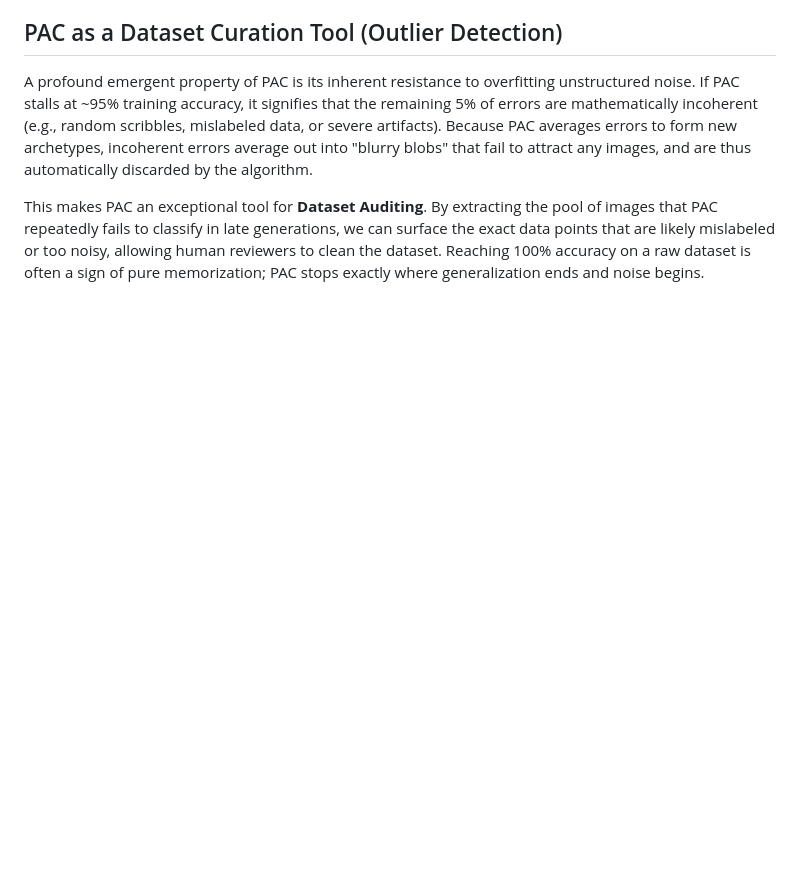
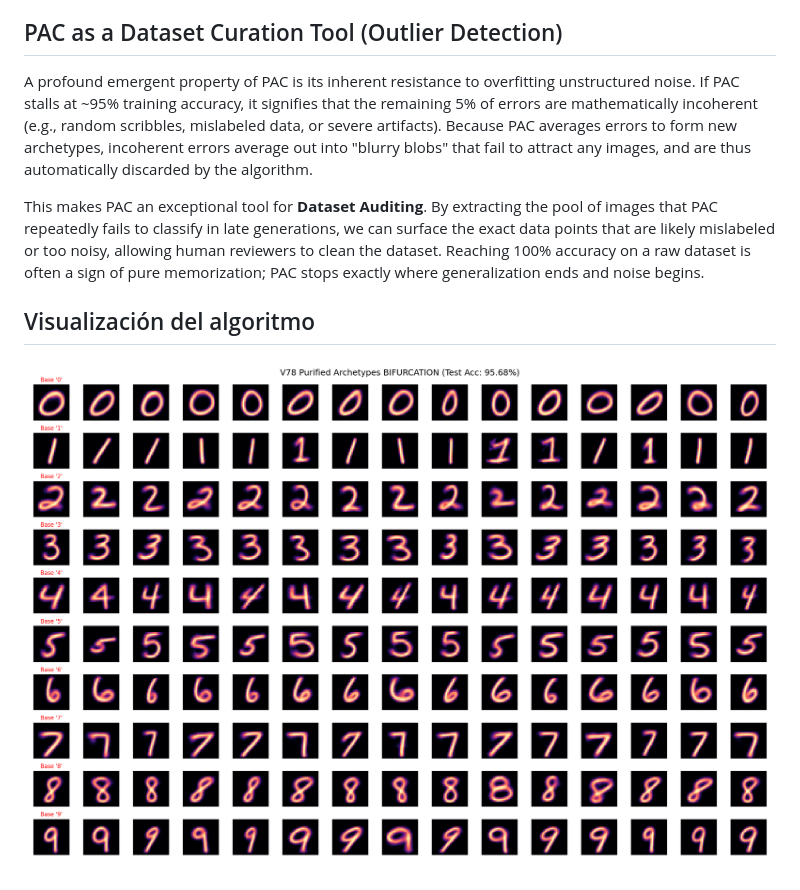
Before and after one commit to mcarbonell/pac-clasifier, a Markdown page: README.md, the part around the change. GitHub-like rendering; pictures changed too: results/figures/refined_archetypes_bifurcation.png (added); blank space fills up the shorter version.

Commit message:
add image mnist clasification

```diff
--- a/README.md
+++ b/README.md
@@ -44,3 +44,7 @@ A profound emergent property of PAC is its inherent resistance to overfitting un
 If PAC stalls at ~95% training accuracy, it signifies that the remaining 5% of errors are mathematically incoherent (e.g., random scribbles, mislabeled data, or severe artifacts). Because PAC averages errors to form new archetypes, incoherent errors average out into "blurry blobs" that fail to attract any images, and are thus automatically discarded by the algorithm.
 
 This makes PAC an exceptional tool for **Dataset Auditing**. By extracting the pool of images that PAC repeatedly fails to classify in late generations, we can surface the exact data points that are likely mislabeled or too noisy, allowing human reviewers to clean the dataset. Reaching 100% accuracy on a raw dataset is often a sign of pure memorization; PAC stops exactly where generalization ends and noise begins.
+
+## Visualización del algoritmo
+
+![Gráfico de bifurcación de arquetipos refinados](results/figures/refined_archetypes_bifurcation.png)
```
